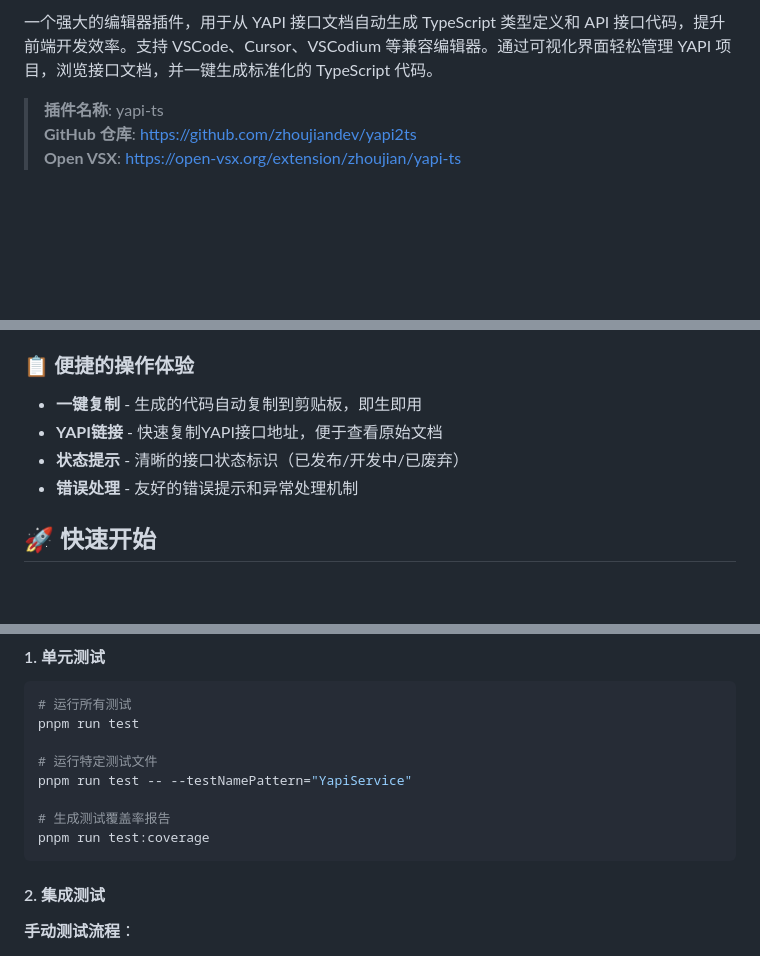
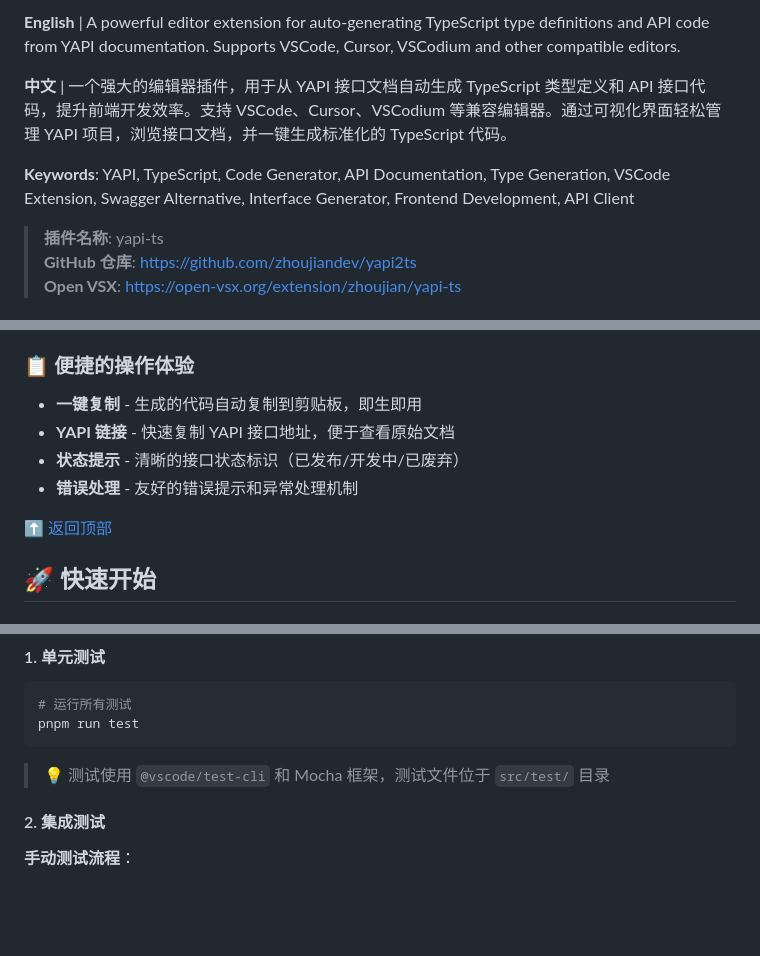
Before and after one commit to zhoujiandev/yapi2ts, a Markdown page: README.md, 3 parts joined by grey strips. Drawn GitHub-style; blank space fills up the shorter version.

````diff
--- a/README.md
+++ b/README.md
@@ -6,5 +11,9 @@
 
-一个强大的编辑器插件，用于从 YAPI 接口文档自动生成 TypeScript 类型定义和 API 接口代码，提升前端开发效率。支持 VSCode、Cursor、VSCodium 等兼容编辑器。通过可视化界面轻松管理 YAPI 项目，浏览接口文档，并一键生成标准化的 TypeScript 代码。
+**English** | A powerful editor extension for auto-generating TypeScript type definitions and API code from YAPI documentation. Supports VSCode, Cursor, VSCodium and other compatible editors.
+
+**中文** | 一个强大的编辑器插件，用于从 YAPI 接口文档自动生成 TypeScript 类型定义和 API 接口代码，提升前端开发效率。支持 VSCode、Cursor、VSCodium 等兼容编辑器。通过可视化界面轻松管理 YAPI 项目，浏览接口文档，并一键生成标准化的 TypeScript 代码。
+
+**Keywords**: YAPI, TypeScript, Code Generator, API Documentation, Type Generation, VSCode Extension, Swagger Alternative, Interface Generator, Frontend Development, API Client
 
 > **插件名称**: yapi-ts
 > **GitHub 仓库**: [https://github.com/zhoujiandev/yapi2ts](https://github.com/zhoujiandev/yapi2ts)
@@ -69,9 +79,11 @@
 ### 📋 便捷的操作体验
 
 - **一键复制** - 生成的代码自动复制到剪贴板，即生即用
-- **YAPI链接** - 快速复制YAPI接口地址，便于查看原始文档
+- **YAPI 链接** - 快速复制 YAPI 接口地址，便于查看原始文档
 - **状态提示** - 清晰的接口状态标识（已发布/开发中/已废弃）
 - **错误处理** - 友好的错误提示和异常处理机制
+
+[⬆️ 返回顶部](#top)
 
 ## <a id="quick-start"></a>🚀 快速开始
 
@@ -848,13 +870,9 @@ npx ovsx publish
 ```bash
 # 运行所有测试
 pnpm run test
+```
 
-# 运行特定测试文件
-pnpm run test -- --testNamePattern="YapiService"
-
-# 生成测试覆盖率报告
-pnpm run test:coverage
-```
+> 💡 测试使用 `@vscode/test-cli` 和 Mocha 框架，测试文件位于 `src/test/` 目录
 
 #### 2. 集成测试
 
````
Also changed, not shown: other parts of README.md (+32 -12 lines).
